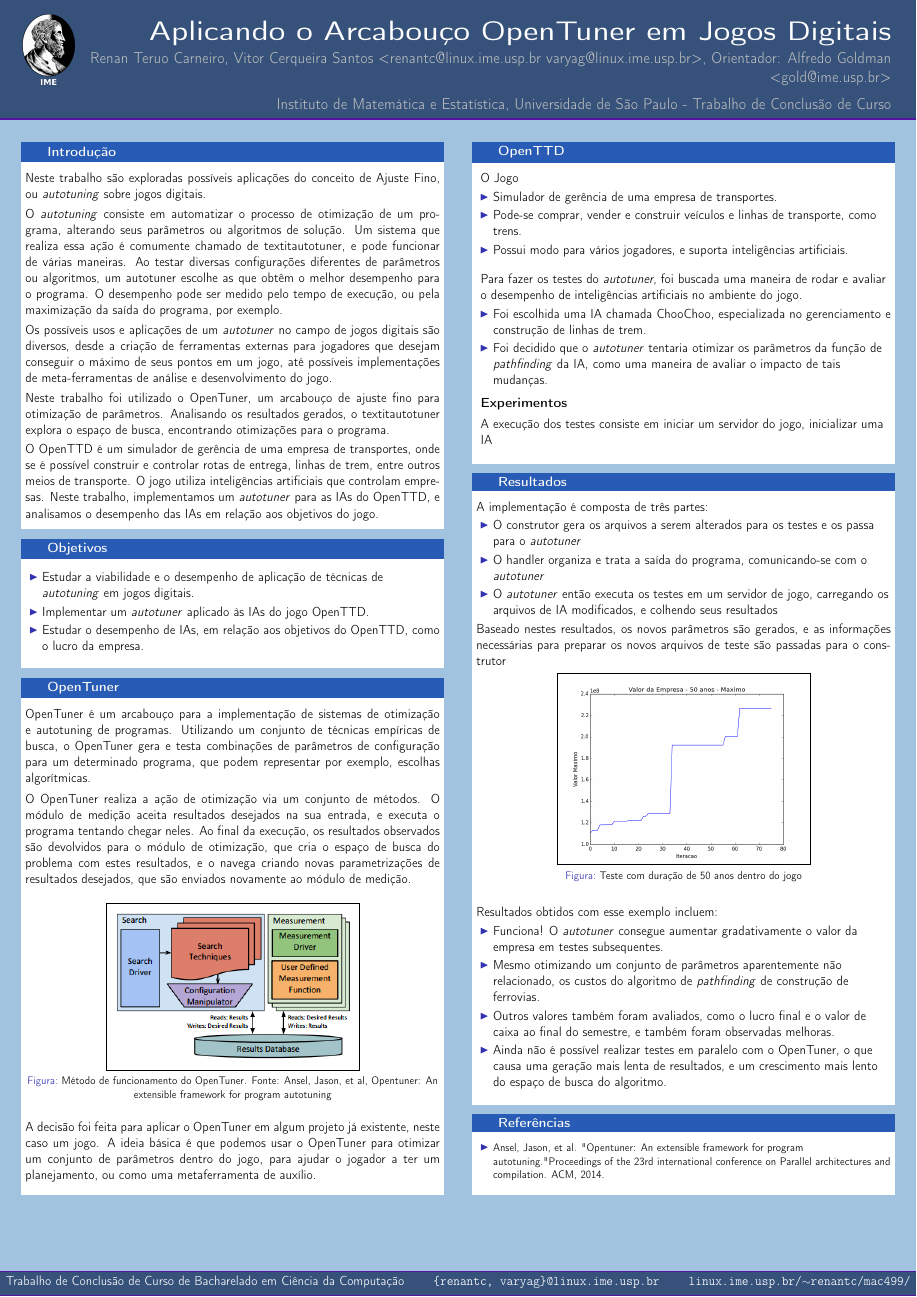
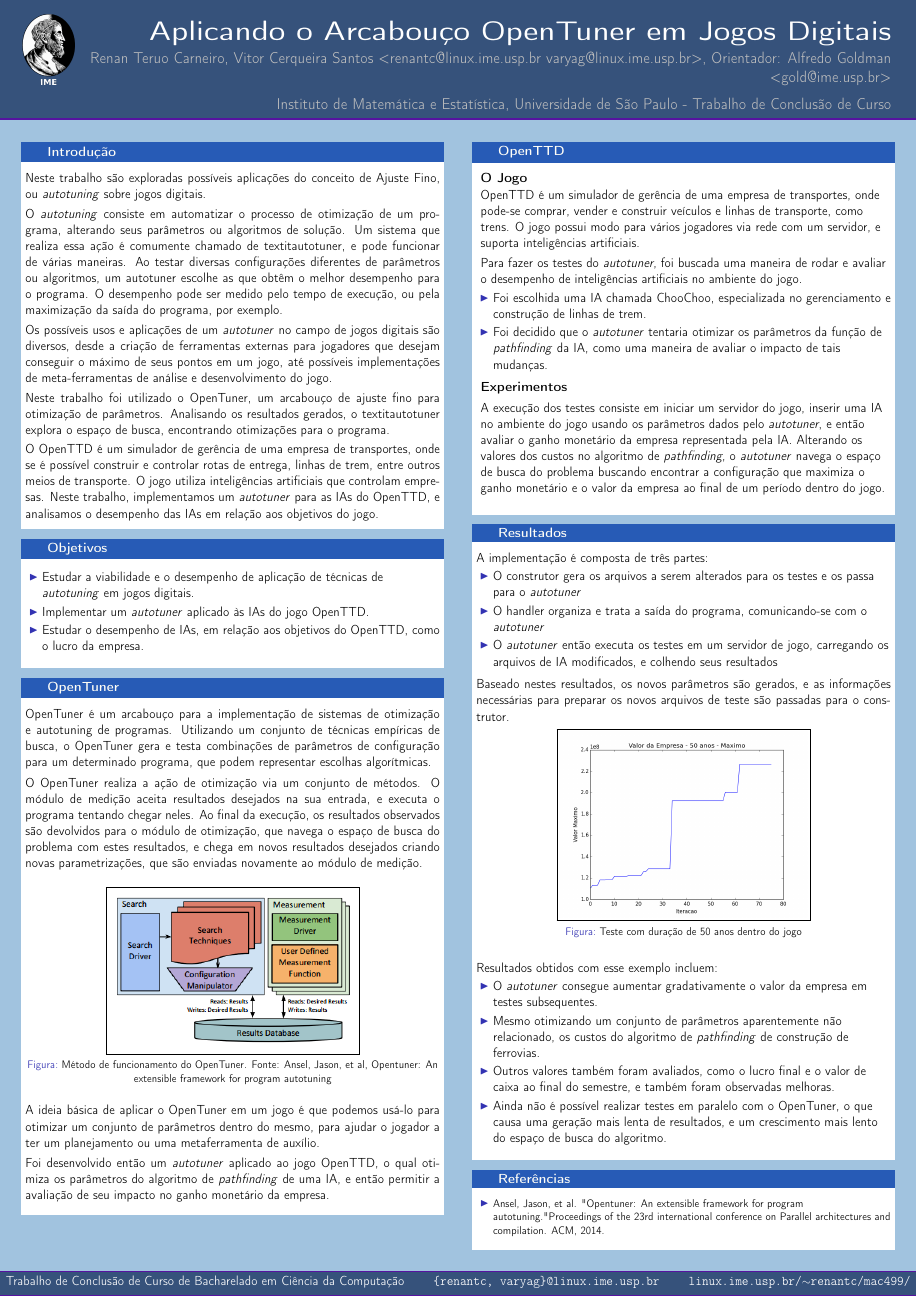
Before and after one commit to imano-ob/tccbib, a LaTeX poster (poster/poster.tex): the whole page. Compiled offline with pdfLaTeX.

Commit message:
Reestruturação de texto quase completa, faltando apenas final dos resultados.

```diff
--- a/poster/poster.tex
+++ b/poster/poster.tex
@@ -104,11 +104,11 @@
 
             \begin{block}{OpenTuner}
             \justifying
-                OpenTuner é um arcabouço para a implementação de sistemas de otimização e autotuning de programas. Utilizando um conjunto de técnicas empíricas de busca, o OpenTuner gera e testa combinações de parâmetros de configuração para um determinado programa, que podem representar por exemplo, escolhas algorítmicas.
+                OpenTuner é um arcabouço para a implementação de sistemas de otimização e autotuning de programas. Utilizando um conjunto de técnicas empíricas de busca, o OpenTuner gera e testa combinações de parâmetros de configuração para um determinado programa, que podem representar escolhas algorítmicas.
 
                 \vspace*{0.2cm}
 
-                O OpenTuner realiza a ação de otimização via um conjunto de métodos. O módulo de medição aceita resultados desejados na sua entrada, e executa o programa tentando chegar neles. Ao final da execução, os resultados observados são devolvidos para o módulo de otimização, que cria o espaço de busca do problema com estes resultados, e o navega criando novas parametrizações de resultados desejados, que são enviados novamente ao módulo de medição.
+                O OpenTuner realiza a ação de otimização via um conjunto de métodos. O módulo de medição aceita resultados desejados na sua entrada, e executa o programa tentando chegar neles. Ao final da execução, os resultados observados são devolvidos para o módulo de otimização, que navega o espaço de busca do problema com estes resultados, e chega em novos resultados desejados criando novas parametrizações, que são enviadas novamente ao módulo de medição.
 
                 \vspace*{0.4cm}
 
@@ -121,7 +121,11 @@
 
                 \vspace*{0.2cm}
 
-                A decisão foi feita para aplicar o OpenTuner em algum projeto já existente, neste caso um jogo. A ideia básica é que podemos usar o OpenTuner para otimizar um conjunto de parâmetros dentro do jogo, para ajudar o jogador a ter um planejamento, ou como uma metaferramenta de auxílio.
+                 A ideia básica  de aplicar o OpenTuner em um jogo é que podemos usá-lo para otimizar um conjunto de parâmetros dentro do mesmo, para ajudar o jogador a ter um planejamento ou uma metaferramenta de auxílio.
+
+                 \vspace*{0.2cm}
+
+                 Foi desenvolvido então um \textit{autotuner} aplicado ao jogo OpenTTD, o qual otimiza os parâmetros do algoritmo de \textit{pathfinding} de uma IA, e então permitir a avaliação de seu impacto no ganho monetário da empresa.
 
                 \vspace*{0.2cm}
             \end{block}
@@ -147,14 +151,11 @@
             \vspace*{0.8cm}
 
             \begin{block}{OpenTTD}
-                O Jogo
-                \begin{itemize}
-                  \item Simulador de gerência de uma empresa de transportes.
-                  \item Pode-se comprar, vender e construir veículos e linhas de transporte, como trens.
-                  \item Possui modo para vários jogadores, e suporta inteligências artificiais.
-                \end{itemize}
+                \textbf{O Jogo}
 
-                \vspace*{0.5cm}
+                  OpenTTD é um simulador de gerência de uma empresa de transportes, onde pode-se comprar, vender e construir veículos e linhas de transporte, como trens. O jogo possui modo para vários jogadores via rede com um servidor, e suporta inteligências artificiais.
+
+                \vspace*{0.2cm}
                 Para fazer os testes do \textit{autotuner}, foi buscada uma maneira de rodar e avaliar o desempenho de inteligências artificiais no ambiente do jogo.
                 \begin{itemize}
                   \item Foi escolhida uma IA chamada ChooChoo, especializada no gerenciamento e construção de linhas de trem.
@@ -166,7 +167,7 @@
                 \textbf{Experimentos}
 
                 \vspace*{0.2cm}
-                A execução dos testes consiste em iniciar um servidor do jogo, inicializar uma IA
+                A execução dos testes consiste em iniciar um servidor do jogo, inserir uma IA no ambiente do jogo usando os parâmetros dados pelo \textit{autotuner}, e então avaliar o ganho monetário da empresa representada pela IA. Alterando os valores dos custos no algoritmo de \textit{pathfinding}, o \textit{autotuner} navega o espaço de busca do problema buscando encontrar a configuração que maximiza o ganho monetário e o valor da empresa ao final de um período dentro do jogo.
 
                 \vspace*{0.5cm}
             \end{block}
@@ -194,7 +196,7 @@
 
                 Resultados obtidos com esse exemplo incluem:
                 \begin{itemize}
-                  \item Funciona! O \textit{autotuner} consegue aumentar gradativamente o valor da empresa em testes subsequentes.
+                  \item O \textit{autotuner} consegue aumentar gradativamente o valor da empresa em testes subsequentes.
                   \item Mesmo otimizando um conjunto de parâmetros aparentemente não relacionado, os custos do algoritmo de \textit{pathfinding} de construção de ferrovias.
                   \item Outros valores também foram avaliados, como o lucro final e o valor de caixa ao final do semestre, e também foram observadas melhoras.
                   \item Ainda não é possível realizar testes em paralelo com o OpenTuner, o que causa uma geração mais lenta de resultados, e um crescimento mais lento do espaço de busca do algoritmo.
```
Also changed, not shown: poster/poster.tex (3 more changed lines).
